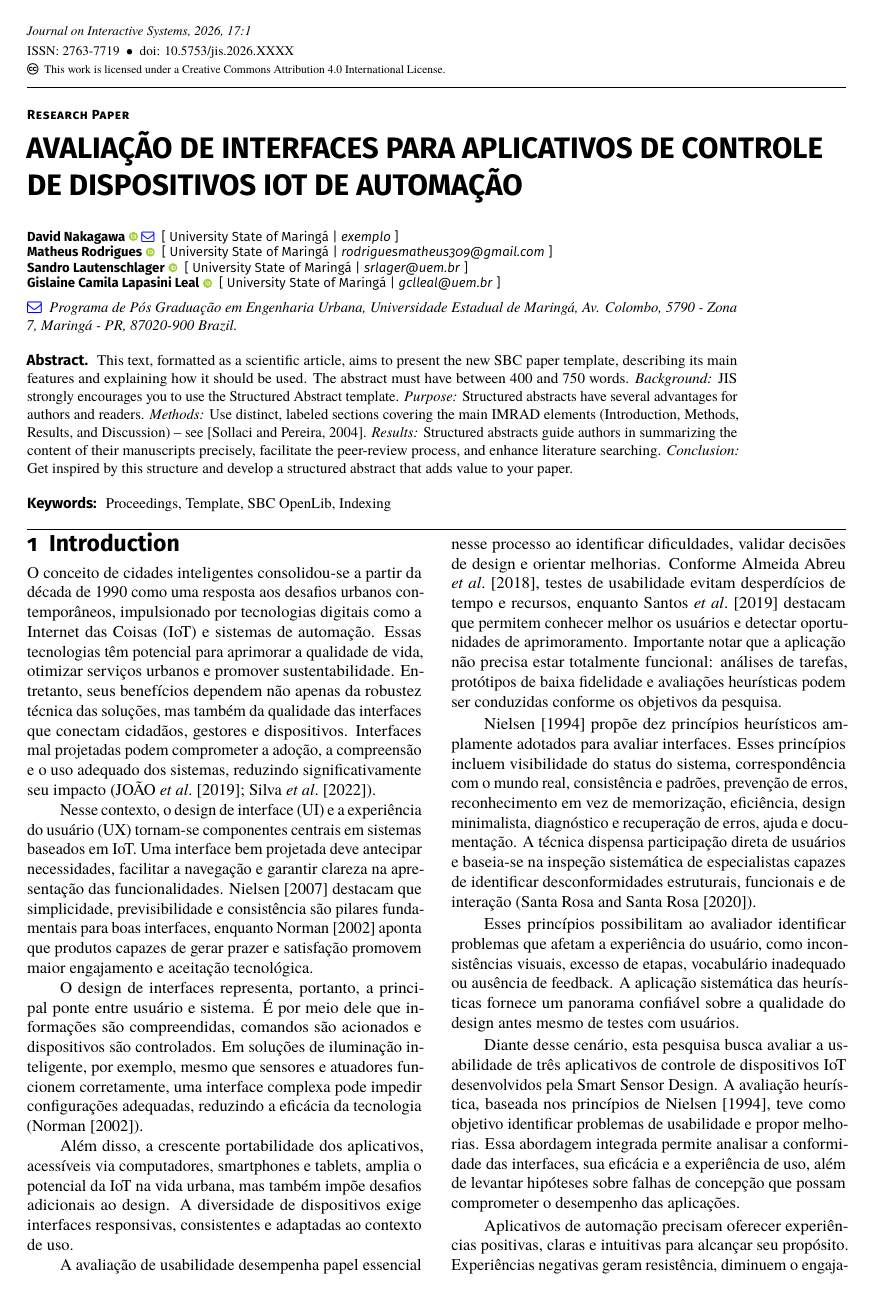
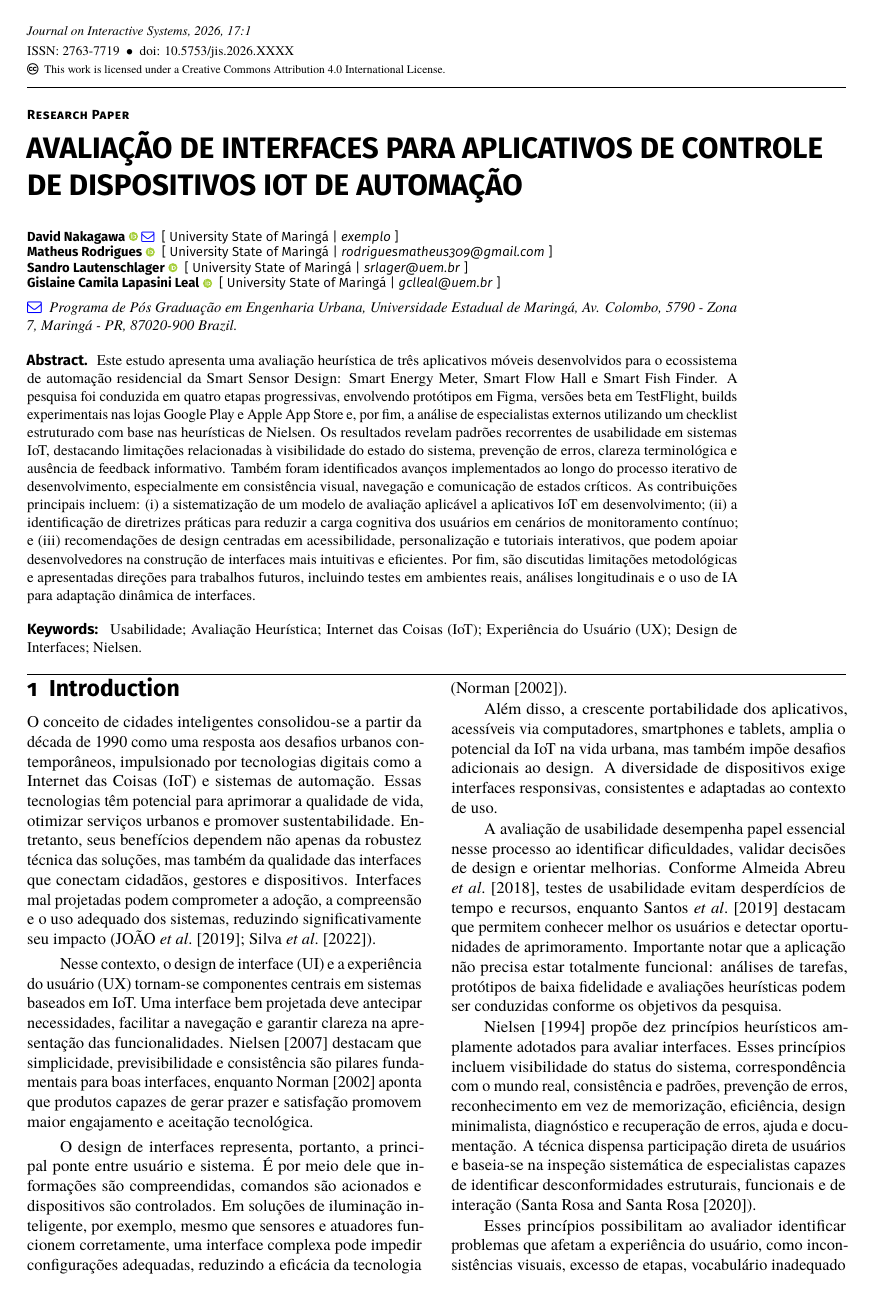
Before and after one commit to MatheusRodrigues-Dev/Artigo-David, a LaTeX document (main.tex): page 1 of 12. Compiled offline with pdfLaTeX.

Commit message:
Novo titulo

```diff
--- a/main.tex
+++ b/main.tex
@@ -68,11 +68,11 @@
 \end{mail}
 
 \begin{abstract-en}
-This text, formatted as a scientific article, aims to present the new SBC paper template, describing its main features and explaining how it should be used. The abstract must have between 400 and 750 words. \textit{Background:} JIS strongly encourages you to use the \href{https://www.nlm.nih.gov/bsd/policy/structured\_abstracts.html}{Structured Abstract template}. \textit{Purpose:} Structured abstracts have several advantages for authors and readers. \textit{Methods:} Use distinct, labeled sections  covering the main IMRAD elements (Introduction, Methods, Results, and Discussion) -- see \citep{sollaci2004introduction}. \textit{Results:} Structured abstracts guide authors in summarizing the content of their manuscripts precisely, facilitate the peer-review process, and enhance literature searching. \textit{Conclusion:} Get inspired by this structure and develop a structured abstract that adds value to your paper.
+Este estudo apresenta uma avaliação heurística de três aplicativos móveis desenvolvidos para o ecossistema de automação residencial da Smart Sensor Design: Smart Energy Meter, Smart Flow Hall e Smart Fish Finder. A pesquisa foi conduzida em quatro etapas progressivas, envolvendo protótipos em Figma, versões beta em TestFlight, builds experimentais nas lojas Google Play e Apple App Store e, por fim, a análise de especialistas externos utilizando um checklist estruturado com base nas heurísticas de Nielsen. Os resultados revelam padrões recorrentes de usabilidade em sistemas IoT, destacando limitações relacionadas à visibilidade do estado do sistema, prevenção de erros, clareza terminológica e ausência de feedback informativo. Também foram identificados avanços implementados ao longo do processo iterativo de desenvolvimento, especialmente em consistência visual, navegação e comunicação de estados críticos. As contribuições principais incluem: (i) a sistematização de um modelo de avaliação aplicável a aplicativos IoT em desenvolvimento; (ii) a identificação de diretrizes práticas para reduzir a carga cognitiva dos usuários em cenários de monitoramento contínuo; e (iii) recomendações de design centradas em acessibilidade, personalização e tutoriais interativos, que podem apoiar desenvolvedores na construção de interfaces mais intuitivas e eficientes. Por fim, são discutidas limitações metodológicas e apresentadas direções para trabalhos futuros, incluindo testes em ambientes reais, análises longitudinais e o uso de IA para adaptação dinâmica de interfaces.
 \end{abstract-en}
 
 \begin{keywords}
-	Proceedings, Template, SBC OpenLib, Indexing %keep keywords in a single line
+	Usabilidade; Avaliação Heurística; Internet das Coisas (IoT); Experiência do Usuário (UX); Design de Interfaces; Nielsen.
 \end{keywords}
 
 % \begin{dates}
```
Also changed, not shown: main.bbl, main.pdf, main.tex (2 more changed lines), 6 other files.
